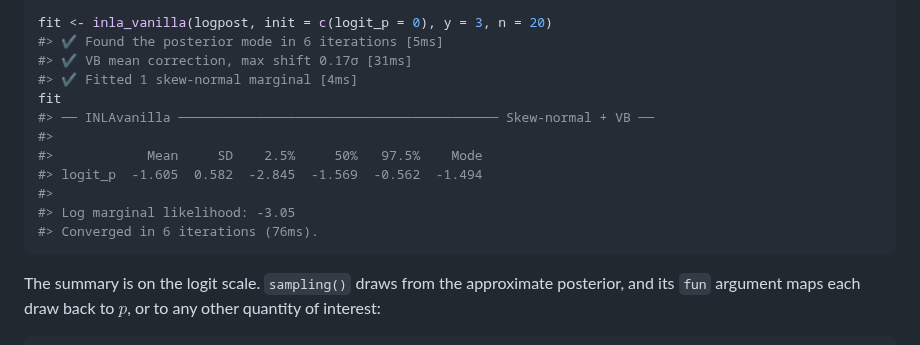
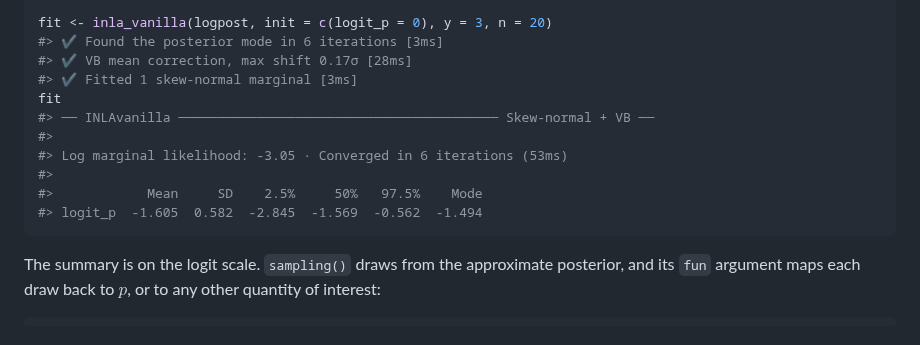
Before and after one commit to haziqj/inlavanilla, a Markdown page: README.md, the part around the change. Drawn GitHub-style.

Commit message:
Re-knit the README with the new headline

````diff
--- a/README.md
+++ b/README.md
@@ -75,17 +75,16 @@ logpost <- function(theta, y, n) {
 }
 
 fit <- inla_vanilla(logpost, init = c(logit_p = 0), y = 3, n = 20)
-#> ✔ Found the posterior mode in 6 iterations [5ms]
-#> ✔ VB mean correction, max shift 0.17σ [31ms]
-#> ✔ Fitted 1 skew-normal marginal [4ms]
+#> ✔ Found the posterior mode in 6 iterations [3ms]
+#> ✔ VB mean correction, max shift 0.17σ [28ms]
+#> ✔ Fitted 1 skew-normal marginal [3ms]
 fit
 #> ── INLAvanilla ───────────────────────────────────────── Skew-normal + VB ──
 #>
+#> Log marginal likelihood: -3.05 · Converged in 6 iterations (53ms)
+#>
 #>            Mean     SD    2.5%     50%   97.5%    Mode
 #> logit_p  -1.605  0.582  -2.845  -1.569  -0.562  -1.494
-#>
-#> Log marginal likelihood: -3.05
-#> Converged in 6 iterations (76ms).
 ```
 
 The summary is on the logit scale. `sampling()` draws from the
````
